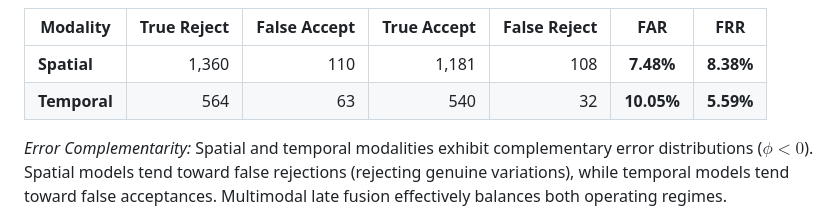
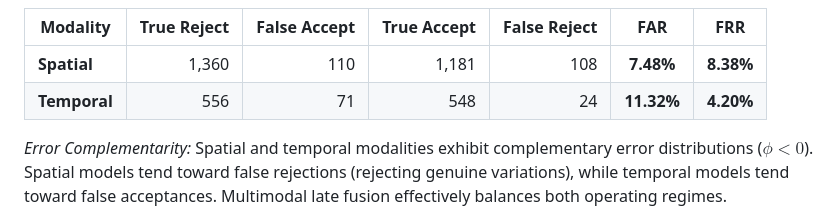
Before and after one commit to Rockeyxx/SigVerify, a Markdown page: README.md, the part around the change. Drawn GitHub-style.

```diff
--- a/README.md
+++ b/README.md
@@ -379,7 +379,7 @@ Confusion matrices evaluated at fixed production thresholds (`SPATIAL_DECISION_T
 | Modality     | True Reject | False Accept | True Accept | False Reject |    FAR     |    FRR     |
 | ------------ | ----------: | -----------: | ----------: | -----------: | :--------: | :--------: |
 | **Spatial**  |       1,360 |          110 |       1,181 |          108 | **7.48%**  | **8.38%**  |
-| **Temporal** |         564 |           63 |         540 |           32 | **10.05%** | **5.59%**  |
+| **Temporal** |         556 |           71 |         548 |           24 | **11.32%** | **4.20%**  |
 
 _Error Complementarity:_ Spatial and temporal modalities exhibit complementary error distributions ($\phi < 0$). Spatial models tend toward false rejections (rejecting genuine variations), while temporal models tend toward false acceptances. Multimodal late fusion effectively balances both operating regimes.
 
```
Also changed, not shown: results/dataset_examples_spatial.png, results/dataset_samples.png, 13 other files.
